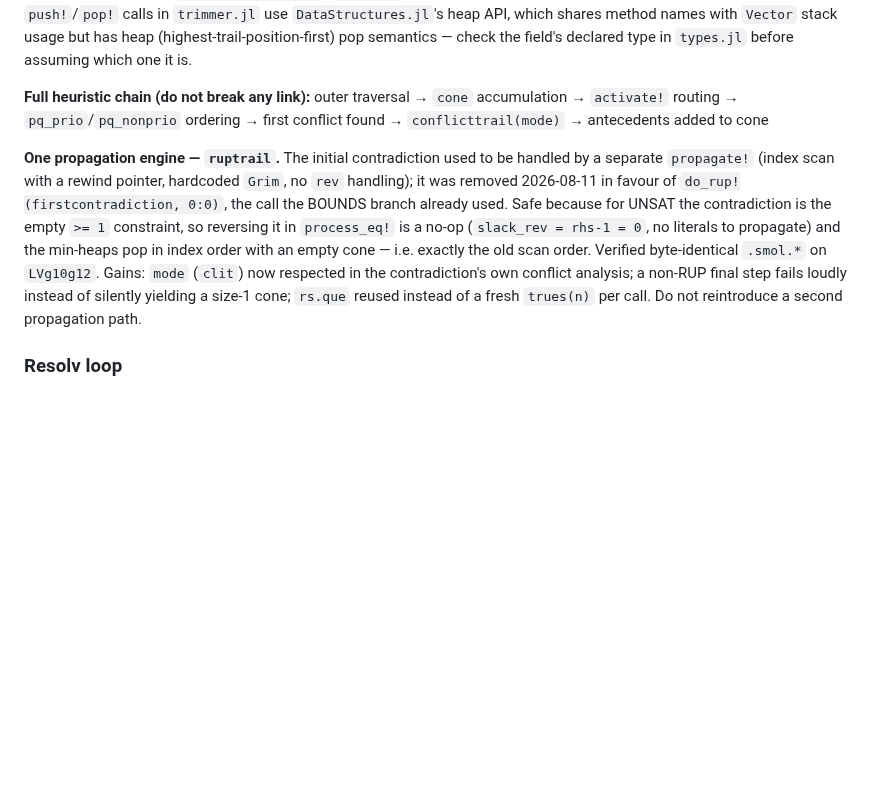
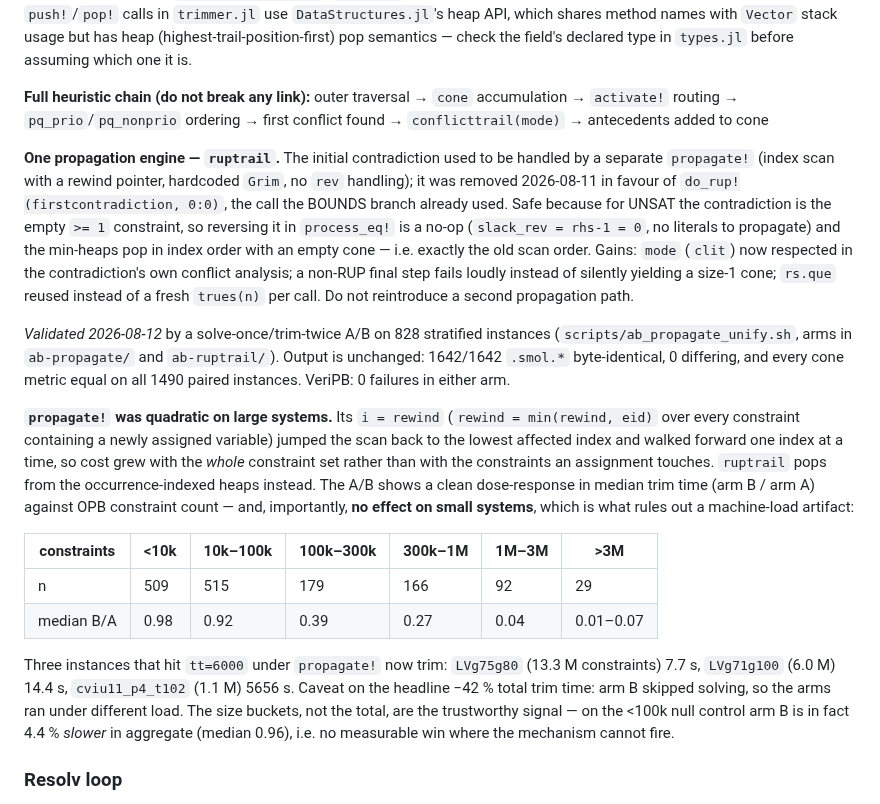
Before and after one commit to ArthurGontierPro/trimnalyser, a Markdown page: CLAUDE.md, the part around the change. Drawn GitHub-style; blank space fills up the shorter version.

Commit message:
docs: record the 828-instance A/B validating the propagate! removal
Output is unchanged (1642/1642 smol files byte-identical, all cone
metrics equal on 1490 paired instances, 0 VeriPB failures), and the
speedup has a mechanism: propagate!'s rewind scan cost grew with the
whole constraint set, so it was quadratic on multi-million-constraint
systems. Three instances that timed out at tt=6000 now trim in seconds.

Records the null control too -- no win below 100k constraints, which is
what distinguishes this from a machine-load artifact.

Co-Authored-By: Claude Opus 5 <noreply@anthropic.com>

```diff
--- a/CLAUDE.md
+++ b/CLAUDE.md
@@ -128,7 +128,18 @@ Files read via `Mmap.mmap` → byte array. `tokenize!` produces `ByteSpan` token
 **Full heuristic chain (do not break any link):**
 outer traversal → `cone` accumulation → `activate!` routing → `pq_prio`/`pq_nonprio` ordering → first conflict found → `conflicttrail(mode)` → antecedents added to cone
 
-**One propagation engine — `ruptrail`.** The initial contradiction used to be handled by a separate `propagate!` (index scan with a rewind pointer, hardcoded `Grim`, no `rev` handling); it was removed 2026-08-11 in favour of `do_rup!(firstcontradiction, 0:0)`, the call the BOUNDS branch already used. Safe because for UNSAT the contradiction is the empty `>= 1` constraint, so reversing it in `process_eq!` is a no-op (`slack_rev = rhs-1 = 0`, no literals to propagate) and the min-heaps pop in index order with an empty cone — i.e. exactly the old scan order. Verified byte-identical `.smol.*` on `LVg10g12`. Gains: `mode` (`clit`) now respected in the contradiction's own conflict analysis; a non-RUP final step fails loudly instead of silently yielding a size-1 cone; `rs.que` reused instead of a fresh `trues(n)` per call. Do not reintroduce a second propagation path.
+**One propagation engine — `ruptrail`.** The initial contradiction used to be handled by a separate `propagate!` (index scan with a rewind pointer, hardcoded `Grim`, no `rev` handling); it was removed 2026-08-11 in favour of `do_rup!(firstcontradiction, 0:0)`, the call the BOUNDS branch already used. Safe because for UNSAT the contradiction is the empty `>= 1` constraint, so reversing it in `process_eq!` is a no-op (`slack_rev = rhs-1 = 0`, no literals to propagate) and the min-heaps pop in index order with an empty cone — i.e. exactly the old scan order. Gains: `mode` (`clit`) now respected in the contradiction's own conflict analysis; a non-RUP final step fails loudly instead of silently yielding a size-1 cone; `rs.que` reused instead of a fresh `trues(n)` per call. Do not reintroduce a second propagation path.
+
+*Validated 2026-08-12* by a solve-once/trim-twice A/B on 828 stratified instances (`scripts/ab_propagate_unify.sh`, arms in `ab-propagate/` and `ab-ruptrail/`). Output is unchanged: 1642/1642 `.smol.*` byte-identical, 0 differing, and every cone metric equal on all 1490 paired instances. VeriPB: 0 failures in either arm.
+
+**`propagate!` was quadratic on large systems.** Its `i = rewind` (`rewind = min(rewind, eid)` over every constraint containing a newly assigned variable) jumped the scan back to the lowest affected index and walked forward one index at a time, so cost grew with the *whole* constraint set rather than with the constraints an assignment touches. `ruptrail` pops from the occurrence-indexed heaps instead. The A/B shows a clean dose-response in median trim time (arm B / arm A) against OPB constraint count — and, importantly, **no effect on small systems**, which is what rules out a machine-load artifact:
+
+| constraints | <10k | 10k–100k | 100k–300k | 300k–1M | 1M–3M | >3M |
+|---|---|---|---|---|---|---|
+| n | 509 | 515 | 179 | 166 | 92 | 29 |
+| median B/A | 0.98 | 0.92 | 0.39 | 0.27 | 0.04 | 0.01–0.07 |
+
+Three instances that hit `tt=6000` under `propagate!` now trim: `LVg75g80` (13.3 M constraints) 7.7 s, `LVg71g100` (6.0 M) 14.4 s, `cviu11_p4_t102` (1.1 M) 5656 s. Caveat on the headline −42 % total trim time: arm B skipped solving, so the arms ran under different load. The size buckets, not the total, are the trustworthy signal — on the <100k null control arm B is in fact 4.4 % *slower* in aggregate (median 0.96), i.e. no measurable win where the mechanism cannot fire.
 
 ### Resolv loop
 
```
